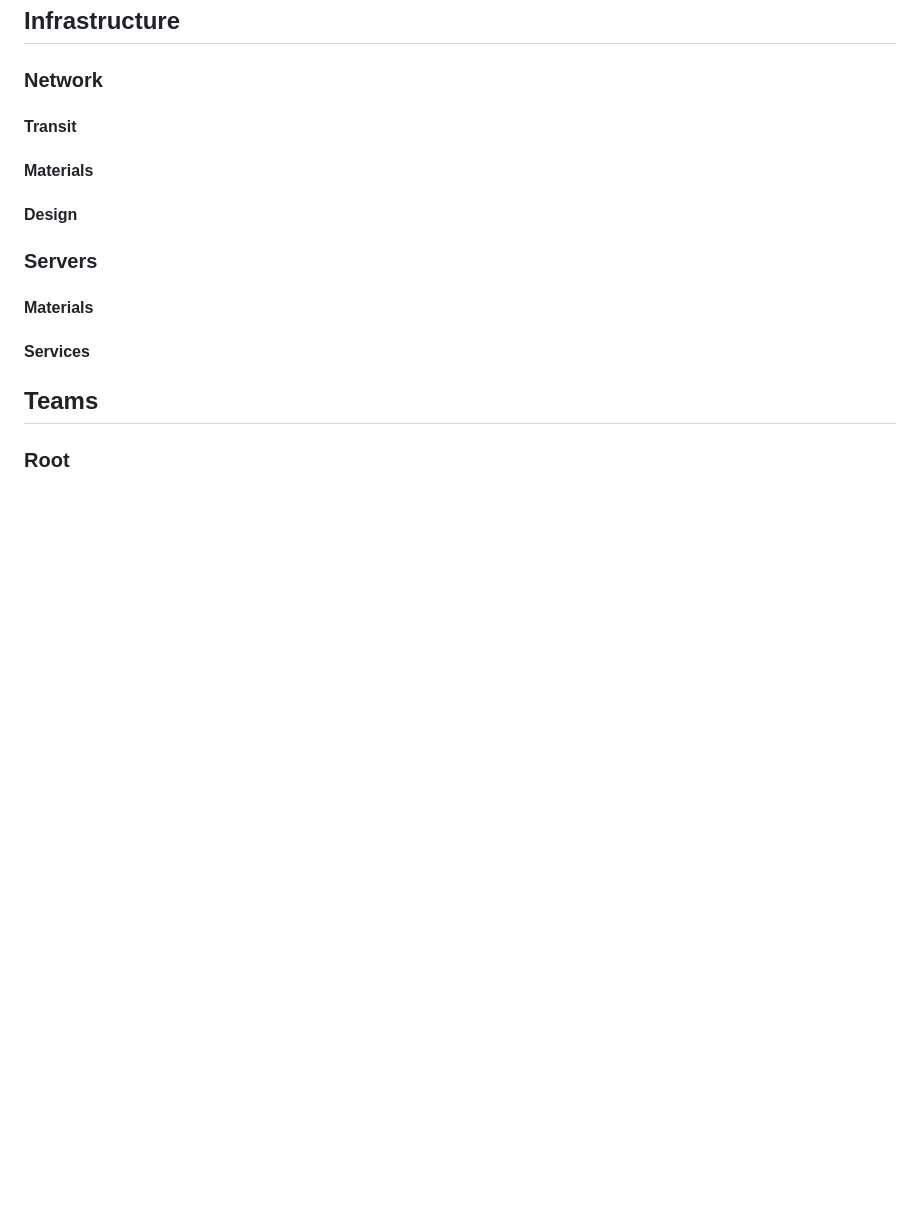
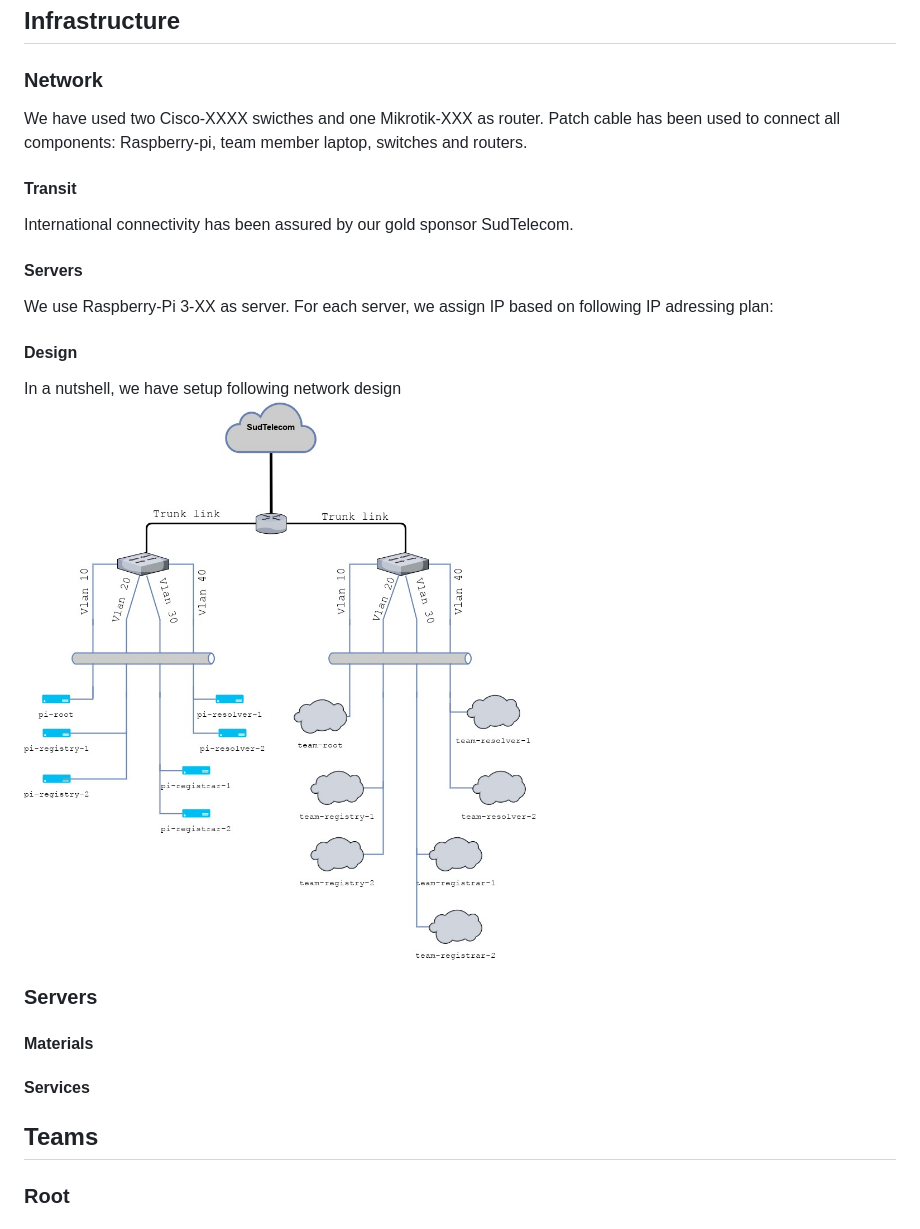
Before and after one commit to alias-dmesg/DNSathon, a Markdown page: 2017/README.md, the part around the change. GitHub-like rendering; pictures changed too: 2017/bdf_hackathon.jpg (added); blank space fills up the shorter version.

Commit message:
Add content for infrastructure used for the hackathon

```diff
--- a/2017/README.md
+++ b/2017/README.md
@@ -7,12 +7,19 @@ In each subdirectory contains the materials submitted and archived by the partic
 ## Infrastructure ##
 
 ### Network ###
+We have used two Cisco-XXXX swicthes and one Mikrotik-XXX as router. Patch cable has been used to connect all components: Raspberry-pi, team member laptop, switches and routers.
 
 #### Transit ####
+International connectivity has been assured by our gold sponsor SudTelecom.
 
-#### Materials #####
+#### Servers #####
+We use Raspberry-Pi 3-XX as server. For each server, we assign IP based on following IP adressing plan:
+
 
 #### Design ####
+In a nutshell, we have setup following network design
+![Infrastructure Overview](bdf_hackathon.jpg)
+
 
 
 ### Servers ###
```
Also changed, not shown: 2017/registry-1/README.md (+3 -0 lines), 2017/registry-2/README.md (+3 -0 lines).
